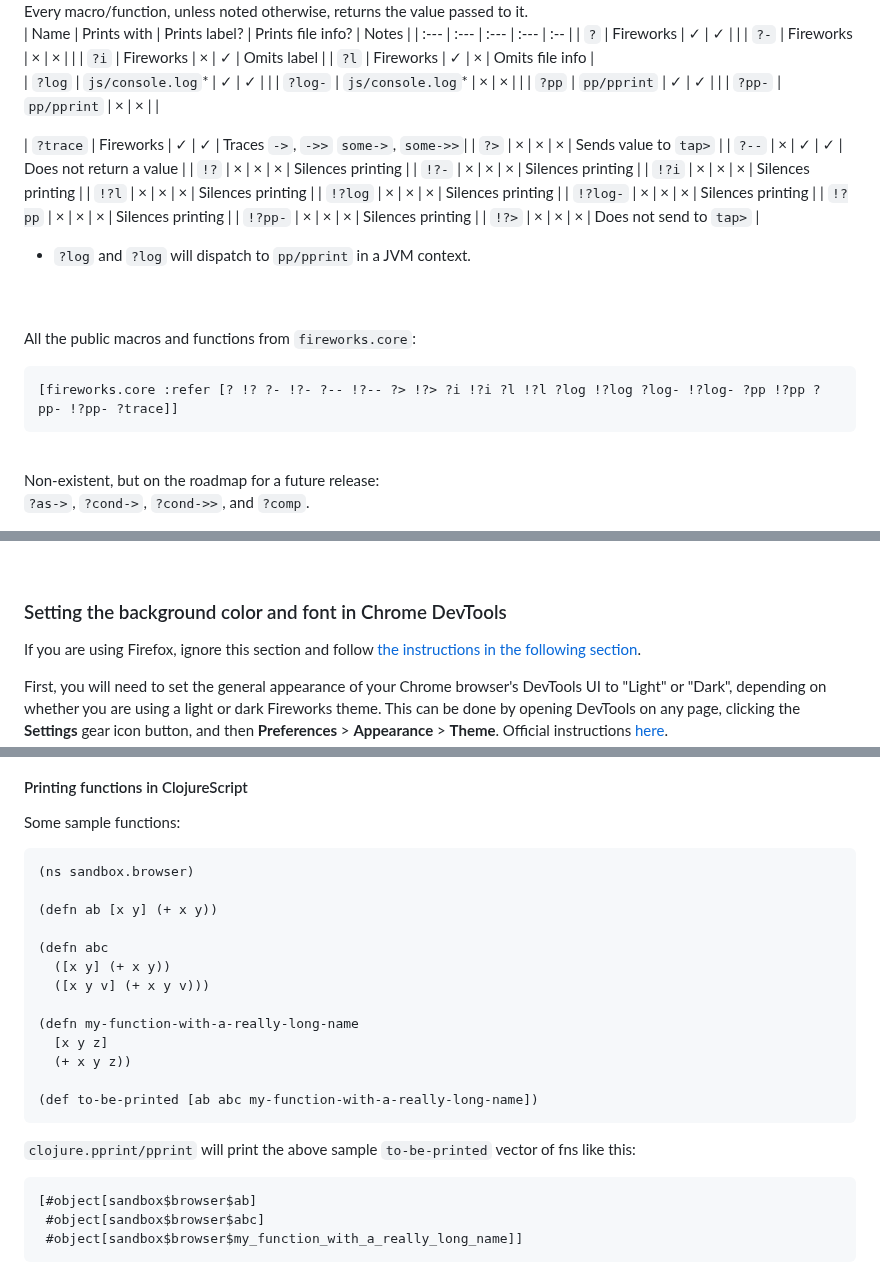
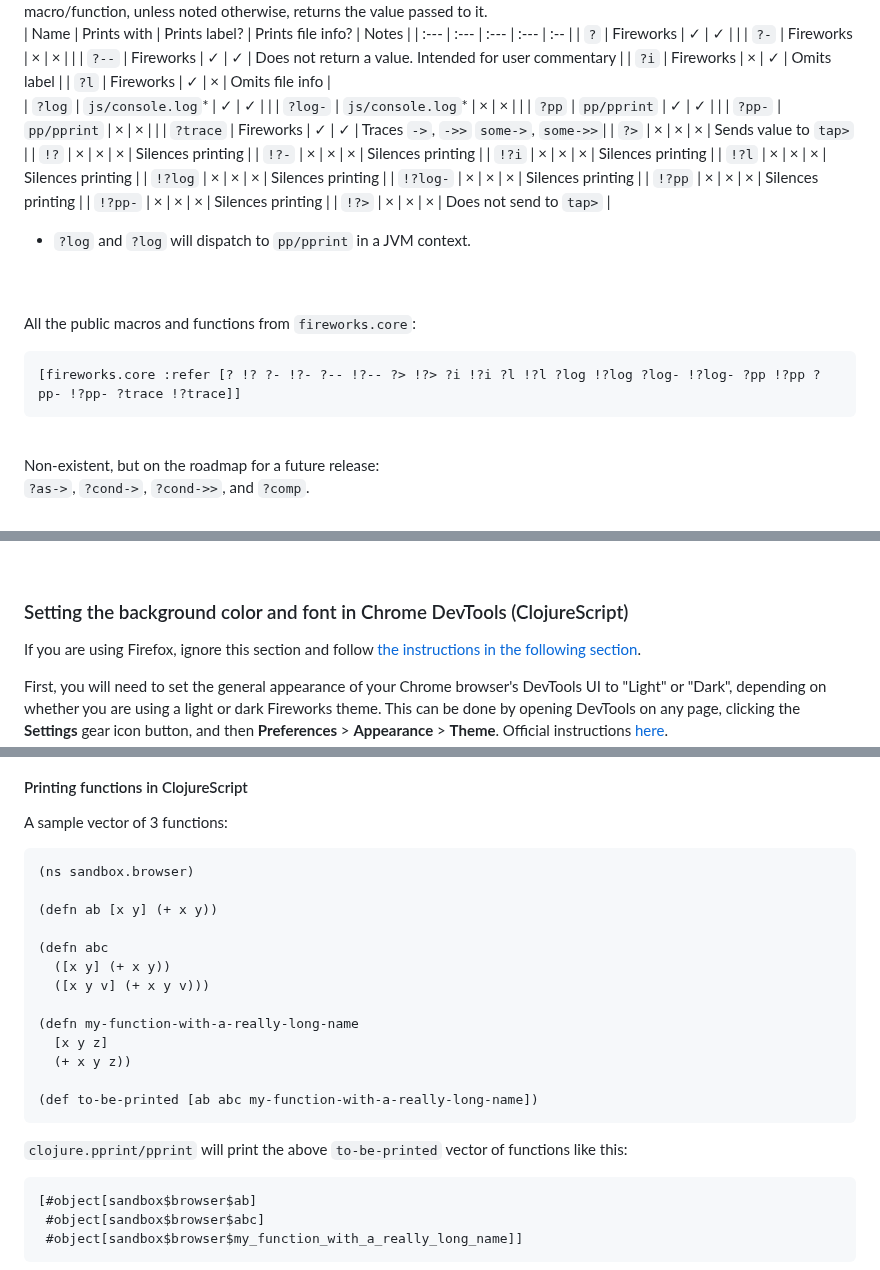
Before and after one commit to paintparty/fireworks, a Markdown page: README.md, 3 parts joined by grey strips. Rendered like a GitHub page.

````diff
--- a/README.md
+++ b/README.md
@@ -155,16 +159,15 @@ Every macro/function, unless noted otherwise, returns the value passed to it.
 | :---     | :---              | :---          | :---              | :--                     |
 | `?`      | Fireworks         | ✓             | ✓                 |                         |
 | `?-`     | Fireworks         | ×             | ×                 |                         |
+| `?--`    | Fireworks         | ✓             | ✓                 | Does not return a value. Intended for user commentary |
 | `?i`     | Fireworks         | ×             | ✓                 | Omits label             |
 | `?l`     | Fireworks         | ✓             | ×                 | Omits file info         |
 | `?log`   | `js/console.log`* | ✓             | ✓                 |                         |
 | `?log-`  | `js/console.log`* | ×             | ×                 |                         |
 | `?pp`    | `pp/pprint`       | ✓             | ✓                 |                         |
 | `?pp-`   | `pp/pprint`       | ×             | ×                 |                         |
-<!-- | `?let`   | Fireworks         | ✓             | ✓                 | Traces `let` bindings   | -->
 | `?trace` | Fireworks         | ✓             | ✓                 | Traces `->`, `->>` `some->`, `some->>`|
 | `?>`     | ×                 | ×             | ×                 | Sends value to `tap>`   |
-| `?--`    | ×                 | ✓             | ✓                 | Does not return a value |
 | `!?`     | ×                 | ×             | ×                 | Silences printing       |
 | `!?-`    | ×                 | ×             | ×                 | Silences printing       |
 | `!?i`    | ×                 | ×             | ×                 | Silences printing       |
@@ -183,7 +186,7 @@ Every macro/function, unless noted otherwise, returns the value passed to it.
 
 All the public macros and functions from `fireworks.core`:
 ```Clojure
-[fireworks.core :refer [? !? ?- !?- ?-- !?-- ?> !?> ?i !?i ?l !?l ?log !?log ?log- !?log- ?pp !?pp ?pp- !?pp- ?trace]]
+[fireworks.core :refer [? !? ?- !?- ?-- !?-- ?> !?> ?i !?i ?l !?l ?log !?log ?log- !?log- ?pp !?pp ?pp- !?pp- ?trace !?trace]]
 ```
 <br>
 
@@ -554,7 +561,7 @@ Fireworks can only color the foreground and background of "spans" of text. If yo
 
 <br>
 
-### Setting the background color and font in Chrome DevTools
+### Setting the background color and font in Chrome DevTools (ClojureScript)
 If you are using Firefox, ignore this section and follow [the instructions in the following section](#setting-the-background-color-and-font-in-firefox-developer-tools).
 
 First, you will need to set the general appearance of your Chrome browser's DevTools UI to "Light" or "Dark", depending on whether you are using a light or dark Fireworks theme. This can be done by opening DevTools on any page, clicking the **Settings** gear icon button, and then **Preferences** > **Appearance** > **Theme**. Official instructions <a href="https://developer.chrome.com/docs/devtools/settings" target="_blank">here</a>.
@@ -688,7 +695,7 @@ Fireworks will always print these maps consistently - every key on its own line
 
 #### Printing functions in ClojureScript
 
-Some sample functions:
+A sample vector of 3 functions:
 ```
 (ns sandbox.browser)
 
@@ -705,7 +712,7 @@ Some sample functions:
 (def to-be-printed [ab abc my-function-with-a-really-long-name])
 ```
 
-`clojure.pprint/pprint` will print the above sample `to-be-printed` vector of fns like this:
+`clojure.pprint/pprint` will print the above `to-be-printed` vector of functions like this:
 ```
 [#object[sandbox$browser$ab]
  #object[sandbox$browser$abc]
````
Also changed, not shown: other parts of README.md (+19 -11 lines).
